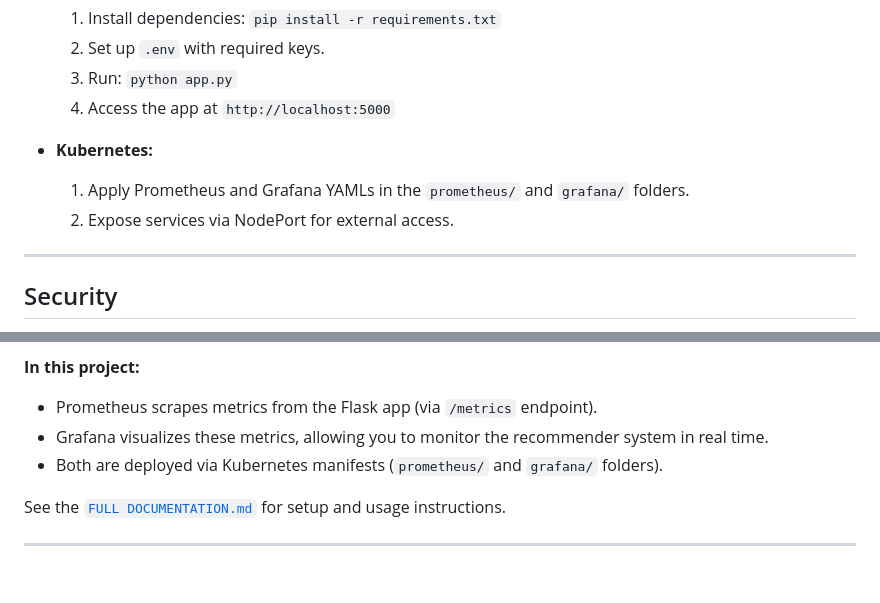
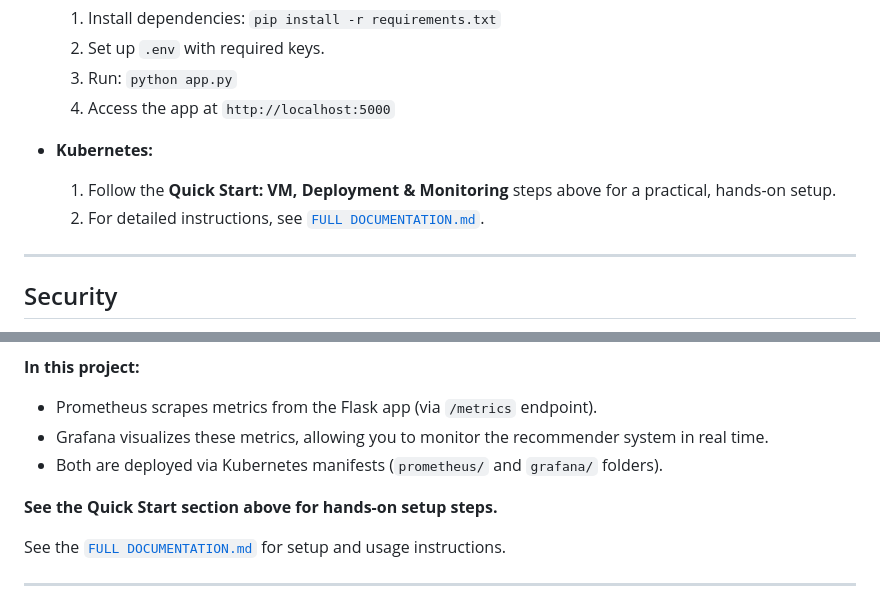
Before and after one commit to srivanoo21/Product_Recommender_System, a Markdown page: README.md, 2 parts joined by grey strips. Rendered like a GitHub page; blank space fills up the shorter version.

```diff
--- a/README.md
+++ b/README.md
@@ -109,8 +168,8 @@ This project is an end-to-end, production-ready, Large Language Model (LLM)-powe
   4. Access the app at `http://localhost:5000`
 
 - **Kubernetes:**
-  1. Apply Prometheus and Grafana YAMLs in the `prometheus/` and `grafana/` folders.
-  2. Expose services via NodePort for external access.
+  1. Follow the **Quick Start: VM, Deployment & Monitoring** steps above for a practical, hands-on setup.
+  2. For detailed instructions, see [`FULL DOCUMENTATION.md`](./FULL%20DOCUMENTATION.md).
 
 ---
 
@@ -153,6 +212,8 @@ This project is an end-to-end, production-ready, Large Language Model (LLM)-powe
 - Grafana visualizes these metrics, allowing you to monitor the recommender system in real time.
 - Both are deployed via Kubernetes manifests (`prometheus/` and `grafana/` folders).
 
+**See the Quick Start section above for hands-on setup steps.**
+
 See the [`FULL DOCUMENTATION.md`](./FULL%20DOCUMENTATION.md) for setup and usage instructions.
 
 ---
```
Also changed, not shown: other parts of README.md (+59 -0 lines), FULL DOCUMENTATION.md (+2 -2 lines).
